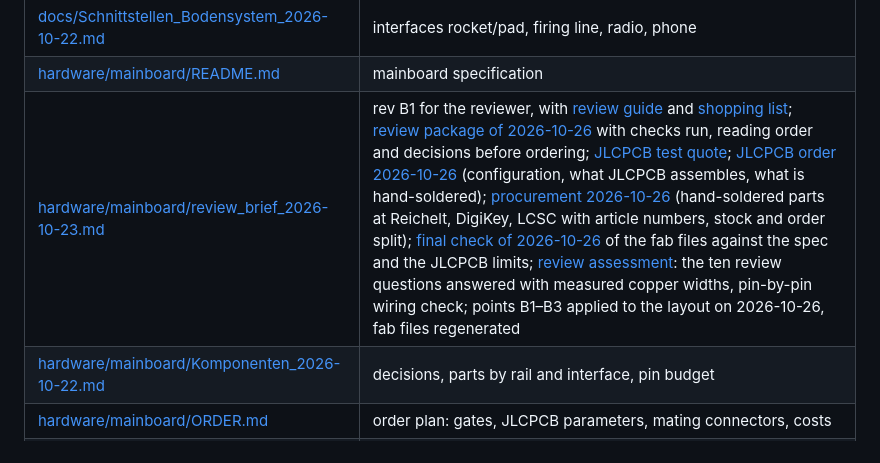
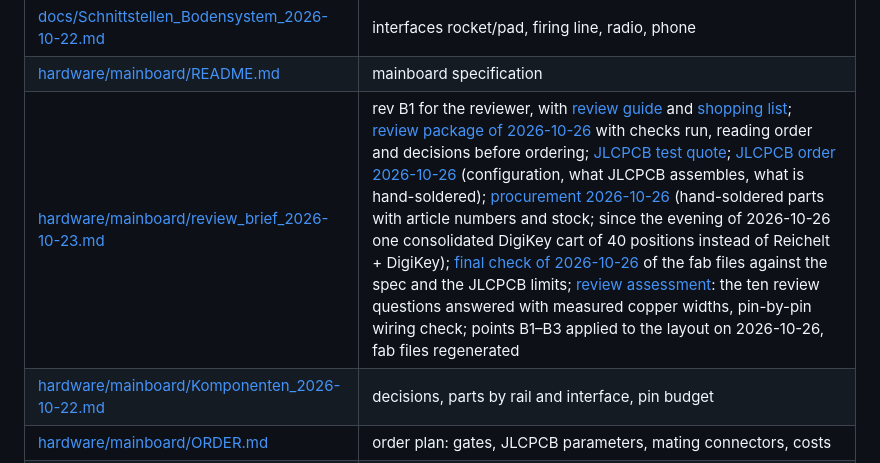
Before and after one commit to Jan-Philipp-Munsch/kartonaut, a Markdown page: README.md, the part around the change. Rendered like a GitHub page.

Commit message:
Beschaffung: eine DigiKey-Bestellung (40 Pos., 92,60 EUR netto), INA239 auf 3, Reichelt-Korb hinfällig
Co-Authored-By: Claude Fable 5.1 <noreply@anthropic.com>

```diff
--- a/README.md
+++ b/README.md
@@ -287,7 +287,7 @@ repository; their content is ported here.
 | [docs/BUILD.md](docs/BUILD.md) | as-built: parts, mechanics, wiring, tests, build log |
 | [docs/Schnittstellen_Bodensystem_2026-10-22.md](docs/Schnittstellen_Bodensystem_2026-10-22.md) | interfaces rocket/pad, firing line, radio, phone |
 | [hardware/mainboard/README.md](hardware/mainboard/README.md) | mainboard specification |
-| [hardware/mainboard/review_brief_2026-10-23.md](hardware/mainboard/review_brief_2026-10-23.md) | rev B1 for the reviewer, with [review guide](hardware/mainboard/REVIEW_ANLEITUNG_revB1.md) and [shopping list](hardware/mainboard/EINKAUFSLISTE_revB1.md); [review package of 2026-10-26](hardware/mainboard/REVIEW_PAKET_2026-10-26.md) with checks run, reading order and decisions before ordering; [JLCPCB test quote](hardware/mainboard/Angebot_JLCPCB_2026-10-23.md); [JLCPCB order 2026-10-26](hardware/mainboard/Bestellung_JLCPCB_2026-10-26.md) (configuration, what JLCPCB assembles, what is hand-soldered); [procurement 2026-10-26](hardware/mainboard/Beschaffung_2026-10-26.md) (hand-soldered parts at Reichelt, DigiKey, LCSC with article numbers, stock and order split); [final check of 2026-10-26](hardware/mainboard/Abschlusspruefung_2026-10-26.md) of the fab files against the spec and the JLCPCB limits; [review assessment](hardware/mainboard/Review_Bewertung_2026-10-26.md): the ten review questions answered with measured copper widths, pin-by-pin wiring check; points B1–B3 applied to the layout on 2026-10-26, fab files regenerated |
+| [hardware/mainboard/review_brief_2026-10-23.md](hardware/mainboard/review_brief_2026-10-23.md) | rev B1 for the reviewer, with [review guide](hardware/mainboard/REVIEW_ANLEITUNG_revB1.md) and [shopping list](hardware/mainboard/EINKAUFSLISTE_revB1.md); [review package of 2026-10-26](hardware/mainboard/REVIEW_PAKET_2026-10-26.md) with checks run, reading order and decisions before ordering; [JLCPCB test quote](hardware/mainboard/Angebot_JLCPCB_2026-10-23.md); [JLCPCB order 2026-10-26](hardware/mainboard/Bestellung_JLCPCB_2026-10-26.md) (configuration, what JLCPCB assembles, what is hand-soldered); [procurement 2026-10-26](hardware/mainboard/Beschaffung_2026-10-26.md) (hand-soldered parts with article numbers and stock; since the evening of 2026-10-26 one consolidated DigiKey cart of 40 positions instead of Reichelt + DigiKey); [final check of 2026-10-26](hardware/mainboard/Abschlusspruefung_2026-10-26.md) of the fab files against the spec and the JLCPCB limits; [review assessment](hardware/mainboard/Review_Bewertung_2026-10-26.md): the ten review questions answered with measured copper widths, pin-by-pin wiring check; points B1–B3 applied to the layout on 2026-10-26, fab files regenerated |
 | [hardware/mainboard/Komponenten_2026-10-22.md](hardware/mainboard/Komponenten_2026-10-22.md) | decisions, parts by rail and interface, pin budget |
 | [hardware/mainboard/ORDER.md](hardware/mainboard/ORDER.md) | order plan: gates, JLCPCB parameters, mating connectors, costs |
 | [docs/DesignGuide_Mainboard_revB.md](docs/DesignGuide_Mainboard_revB.md) | design with figures ([PDF](docs/DesignGuide_Mainboard_revB.pdf)) |
```
Also changed, not shown: README.de.md (+1 -1 lines), hardware/mainboard/Beschaffung_2026-10-26.md (+62 -3 lines).
